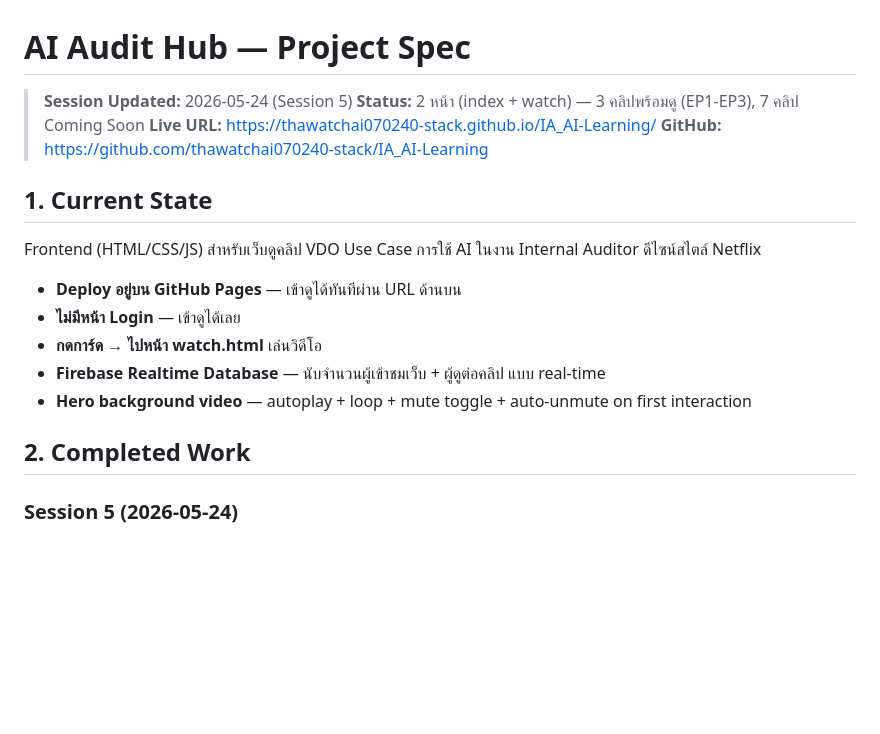
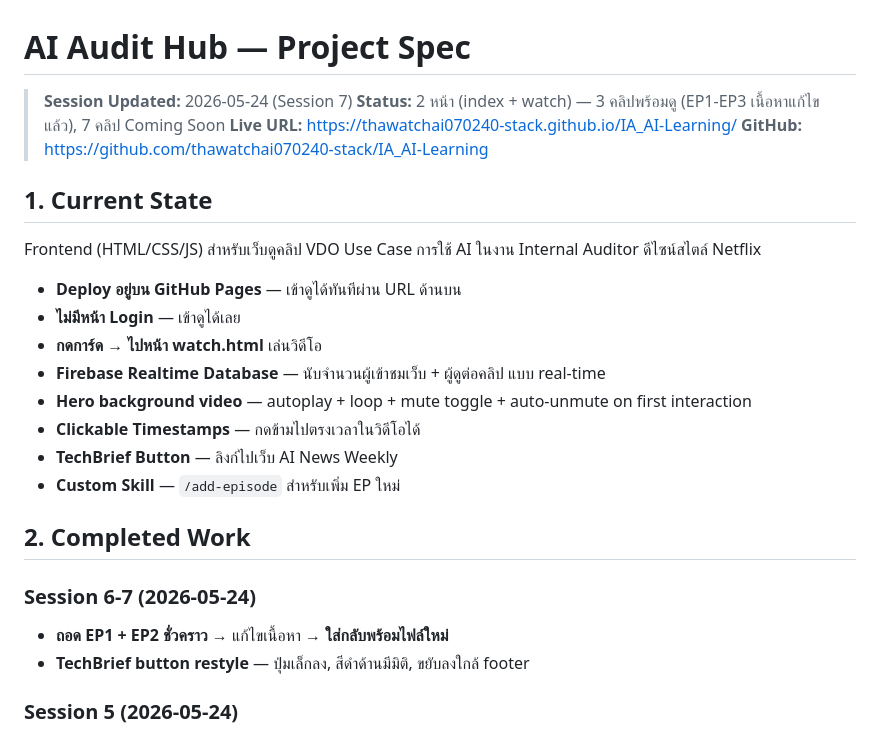
Before and after one commit to thawatchai070240-stack/IA_AI-Learning, a Markdown page: spec.md, the part around the change. GitHub-like rendering; blank space fills up the shorter version.

Commit message:
Update spec.md: EP1 & EP2 restored with revised content
Co-Authored-By: Claude Opus 4.6 <noreply@anthropic.com>

```diff
--- a/spec.md
+++ b/spec.md
@@ -1,7 +1,7 @@
 # AI Audit Hub — Project Spec
 
-> **Session Updated:** 2026-05-24 (Session 5)
-> **Status:** 2 หน้า (index + watch) — 3 คลิปพร้อมดู (EP1-EP3), 7 คลิป Coming Soon
+> **Session Updated:** 2026-05-24 (Session 7)
+> **Status:** 2 หน้า (index + watch) — 3 คลิปพร้อมดู (EP1-EP3 เนื้อหาแก้ไขแล้ว), 7 คลิป Coming Soon
 > **Live URL:** https://thawatchai070240-stack.github.io/IA_AI-Learning/
 > **GitHub:** https://github.com/thawatchai070240-stack/IA_AI-Learning
 
@@ -12,8 +12,15 @@ Frontend (HTML/CSS/JS) สำหรับเว็บดูคลิป VDO Use
 - **กดการ์ด → ไปหน้า watch.html** เล่นวิดีโอ
 - **Firebase Realtime Database** — นับจำนวนผู้เข้าชมเว็บ + ผู้ดูต่อคลิป แบบ real-time
 - **Hero background video** — autoplay + loop + mute toggle + auto-unmute on first interaction
+- **Clickable Timestamps** — กดข้ามไปตรงเวลาในวิดีโอได้
+- **TechBrief Button** — ลิงก์ไปเว็บ AI News Weekly
+- **Custom Skill** — `/add-episode` สำหรับเพิ่ม EP ใหม่
 
 ## 2. Completed Work
+
+### Session 6-7 (2026-05-24)
+- **ถอด EP1 + EP2 ชั่วคราว** → แก้ไขเนื้อหา → **ใส่กลับพร้อมไฟล์ใหม่**
+- **TechBrief button restyle** — ปุ่มเล็กลง, สีดำด้านมีมิติ, ขยับลงใกล้ footer
 
 ### Session 5 (2026-05-24)
 - **Clickable Timestamps** — EP1-EP3 มี timestamp กดข้ามไปตรงเวลาในวิดีโอได้
```
